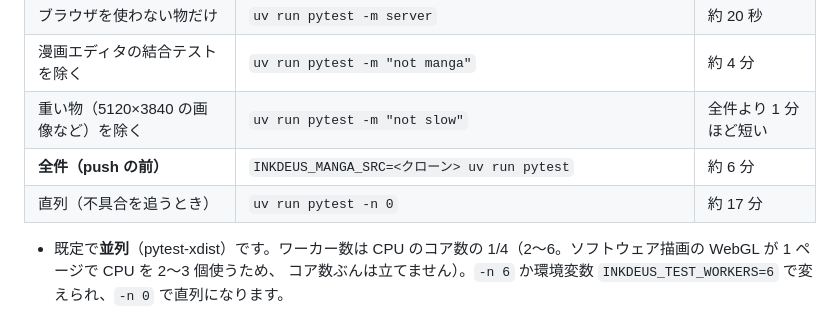
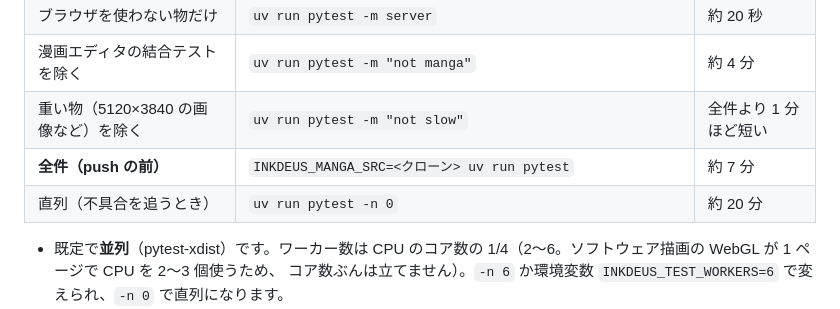
Before and after one commit to andam0202/inkdeus, a Markdown page: README.md, the part around the change. Drawn GitHub-style.

Commit message:
README: テストの所要時間の目安を、いまの件数（527 件）での実測に合わせる
Co-Authored-By: Claude Opus 5.5 <noreply@anthropic.com>

```diff
--- a/README.md
+++ b/README.md
@@ -722,8 +722,8 @@ uv run pytest                          # 全件（並列）
 | ブラウザを使わない物だけ | `uv run pytest -m server` | 約 20 秒 |
 | 漫画エディタの結合テストを除く | `uv run pytest -m "not manga"` | 約 4 分 |
 | 重い物（5120×3840 の画像など）を除く | `uv run pytest -m "not slow"` | 全件より 1 分ほど短い |
-| **全件（push の前）** | `INKDEUS_MANGA_SRC=<クローン> uv run pytest` | 約 6 分 |
-| 直列（不具合を追うとき） | `uv run pytest -n 0` | 約 17 分 |
+| **全件（push の前）** | `INKDEUS_MANGA_SRC=<クローン> uv run pytest` | 約 7 分 |
+| 直列（不具合を追うとき） | `uv run pytest -n 0` | 約 20 分 |
 
 - 既定で**並列**（pytest-xdist）です。ワーカー数は CPU のコア数の 1/4（2〜6。ソフトウェア描画の WebGL が 1 ページで CPU を 2〜3 個使うため、
   コア数ぶんは立てません）。`-n 6` か環境変数 `INKDEUS_TEST_WORKERS=6` で変えられ、`-n 0` で直列になります。
```
